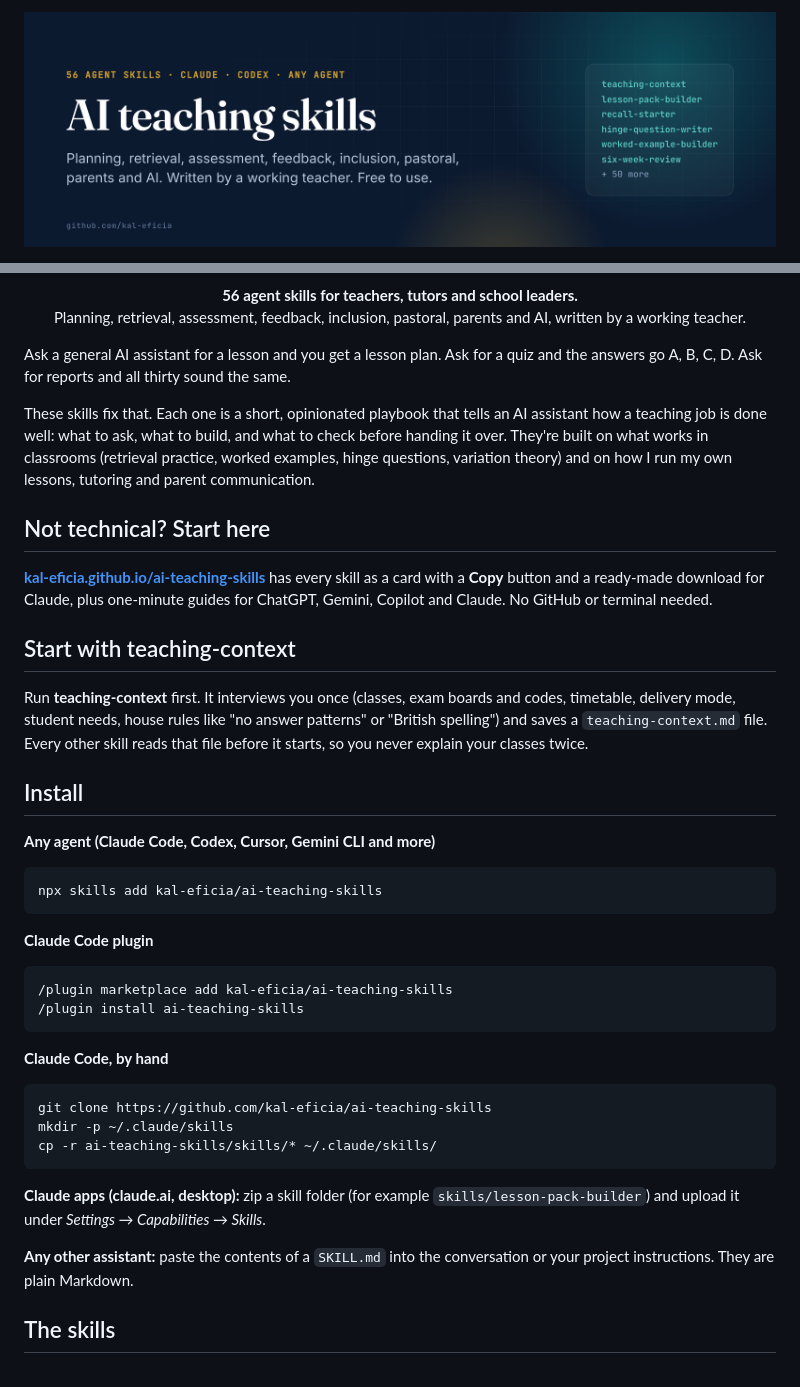
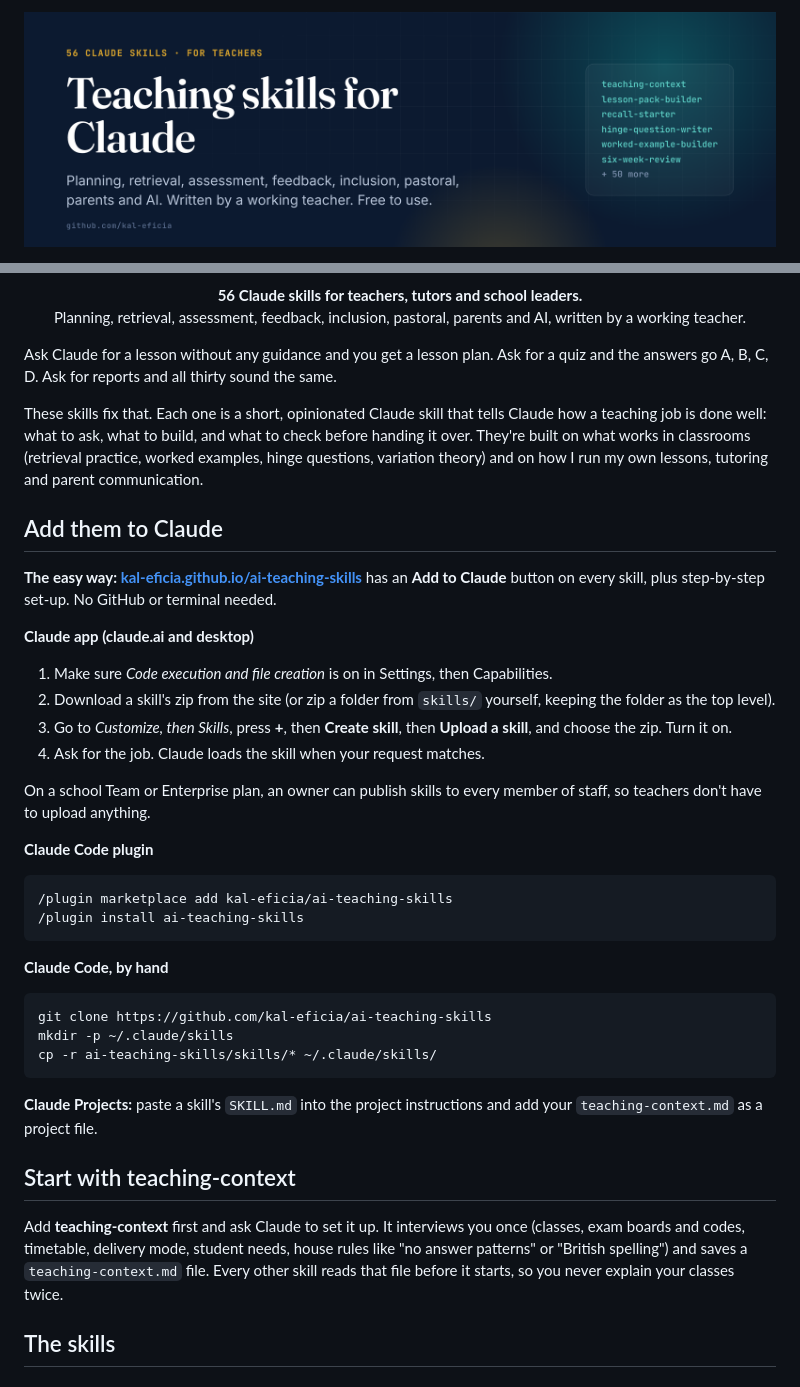
Before and after one commit to kal-eficia/ai-teaching-skills, a Markdown page: README.md, 2 parts joined by grey strips. Drawn GitHub-style; pictures changed too: .github/banner.png.

Commit message:
Claude first: Add to Claude buttons, Claude set-up guides, README and banner

````diff
--- a/README.md
+++ b/README.md
@@ -7,27 +7,24 @@
   <img src="https://img.shields.io/badge/licence-MIT-c99a2e?style=flat-square" alt="MIT">
 </p>
 
-<p align="center"><b>56 agent skills for teachers, tutors and school leaders.</b><br>Planning, retrieval, assessment, feedback, inclusion, pastoral, parents and AI, written by a working teacher.</p>
+<p align="center"><b>56 Claude skills for teachers, tutors and school leaders.</b><br>Planning, retrieval, assessment, feedback, inclusion, pastoral, parents and AI, written by a working teacher.</p>
 
-Ask a general AI assistant for a lesson and you get a lesson plan. Ask for a quiz and the answers go A, B, C, D. Ask for reports and all thirty sound the same.
+Ask Claude for a lesson without any guidance and you get a lesson plan. Ask for a quiz and the answers go A, B, C, D. Ask for reports and all thirty sound the same.
 
-These skills fix that. Each one is a short, opinionated playbook that tells an AI assistant how a teaching job is done well: what to ask, what to build, and what to check before handing it over. They're built on what works in classrooms (retrieval practice, worked examples, hinge questions, variation theory) and on how I run my own lessons, tutoring and parent communication.
+These skills fix that. Each one is a short, opinionated Claude skill that tells Claude how a teaching job is done well: what to ask, what to build, and what to check before handing it over. They're built on what works in classrooms (retrieval practice, worked examples, hinge questions, variation theory) and on how I run my own lessons, tutoring and parent communication.
 
-## Not technical? Start here
+## Add them to Claude
 
-**[kal-eficia.github.io/ai-teaching-skills](https://kal-eficia.github.io/ai-teaching-skills/)** has every skill as a card with a **Copy** button and a ready-made download for Claude, plus one-minute guides for ChatGPT, Gemini, Copilot and Claude. No GitHub or terminal needed.
+**The easy way: [kal-eficia.github.io/ai-teaching-skills](https://kal-eficia.github.io/ai-teaching-skills/)** has an **Add to Claude** button on every skill, plus step-by-step set-up. No GitHub or terminal needed.
 
-## Start with teaching-context
+**Claude app (claude.ai and desktop)**
 
-Run **teaching-context** first. It interviews you once (classes, exam boards and codes, timetable, delivery mode, student needs, house rules like "no answer patterns" or "British spelling") and saves a `teaching-context.md` file. Every other skill reads that file before it starts, so you never explain your classes twice.
+1. Make sure *Code execution and file creation* is on in Settings, then Capabilities.
+2. Download a skill's zip from the site (or zip a folder from `skills/` yourself, keeping the folder as the top level).
+3. Go to *Customize, then Skills*, press **+**, then **Create skill**, then **Upload a skill**, and choose the zip. Turn it on.
+4. Ask for the job. Claude loads the skill when your request matches.
 
-## Install
-
-**Any agent (Claude Code, Codex, Cursor, Gemini CLI and more)**
-
-```bash
-npx skills add kal-eficia/ai-teaching-skills
-```
+On a school Team or Enterprise plan, an owner can publish skills to every member of staff, so teachers don't have to upload anything.
 
 **Claude Code plugin**
 
@@ -44,9 +41,11 @@ mkdir -p ~/.claude/skills
 cp -r ai-teaching-skills/skills/* ~/.claude/skills/
 ```
 
-**Claude apps (claude.ai, desktop):** zip a skill folder (for example `skills/lesson-pack-builder`) and upload it under *Settings → Capabilities → Skills*.
+**Claude Projects:** paste a skill's `SKILL.md` into the project instructions and add your `teaching-context.md` as a project file.
 
-**Any other assistant:** paste the contents of a `SKILL.md` into the conversation or your project instructions. They are plain Markdown.
+## Start with teaching-context
+
+Add **teaching-context** first and ask Claude to set it up. It interviews you once (classes, exam boards and codes, timetable, delivery mode, student needs, house rules like "no answer patterns" or "British spelling") and saves a `teaching-context.md` file. Every other skill reads that file before it starts, so you never explain your classes twice.
 
 ## The skills
 
````
Also changed, not shown: other parts of README.md (+6 -2 lines), skills/no-answer-patterns/SKILL.md (+4 -4 lines), 4 other files.
